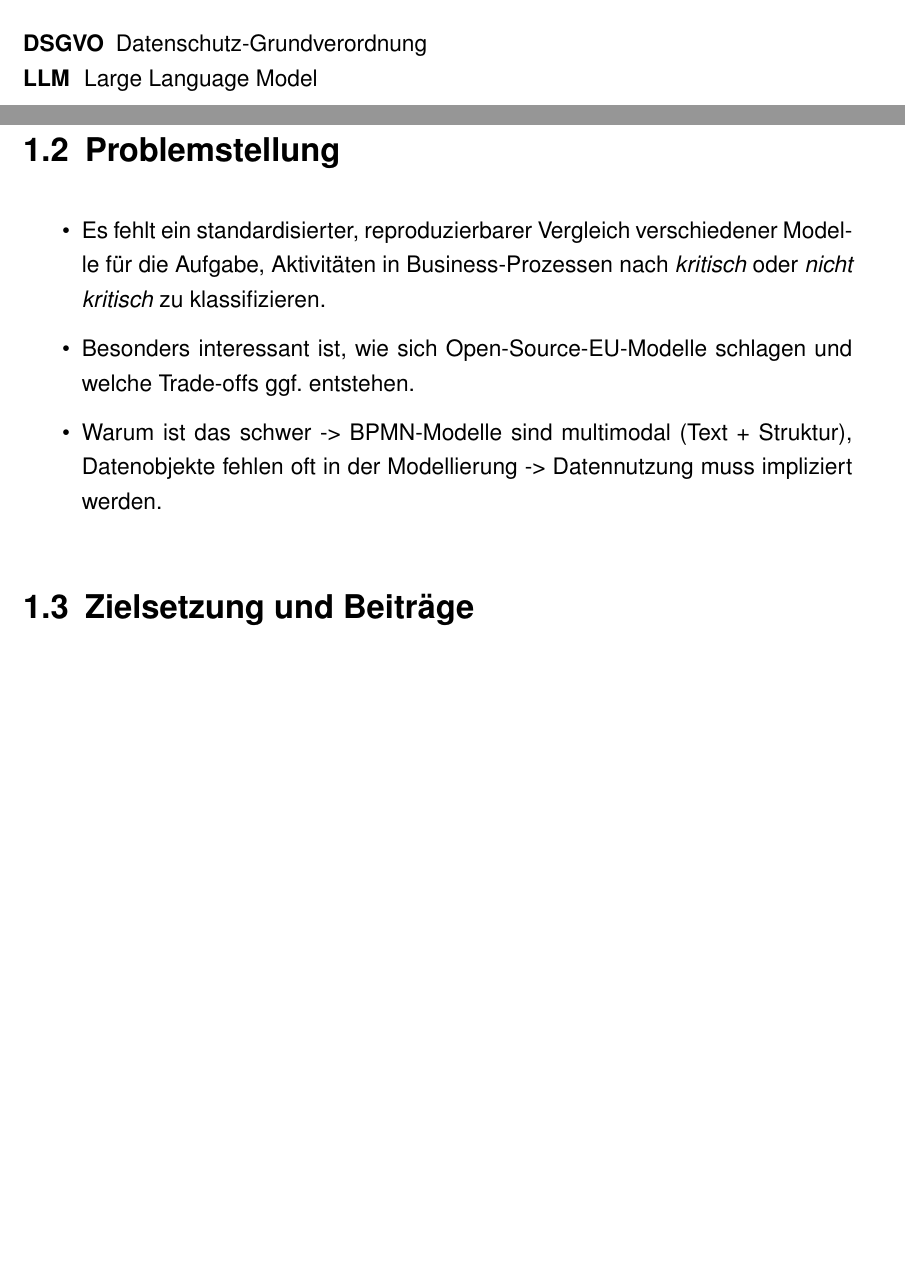
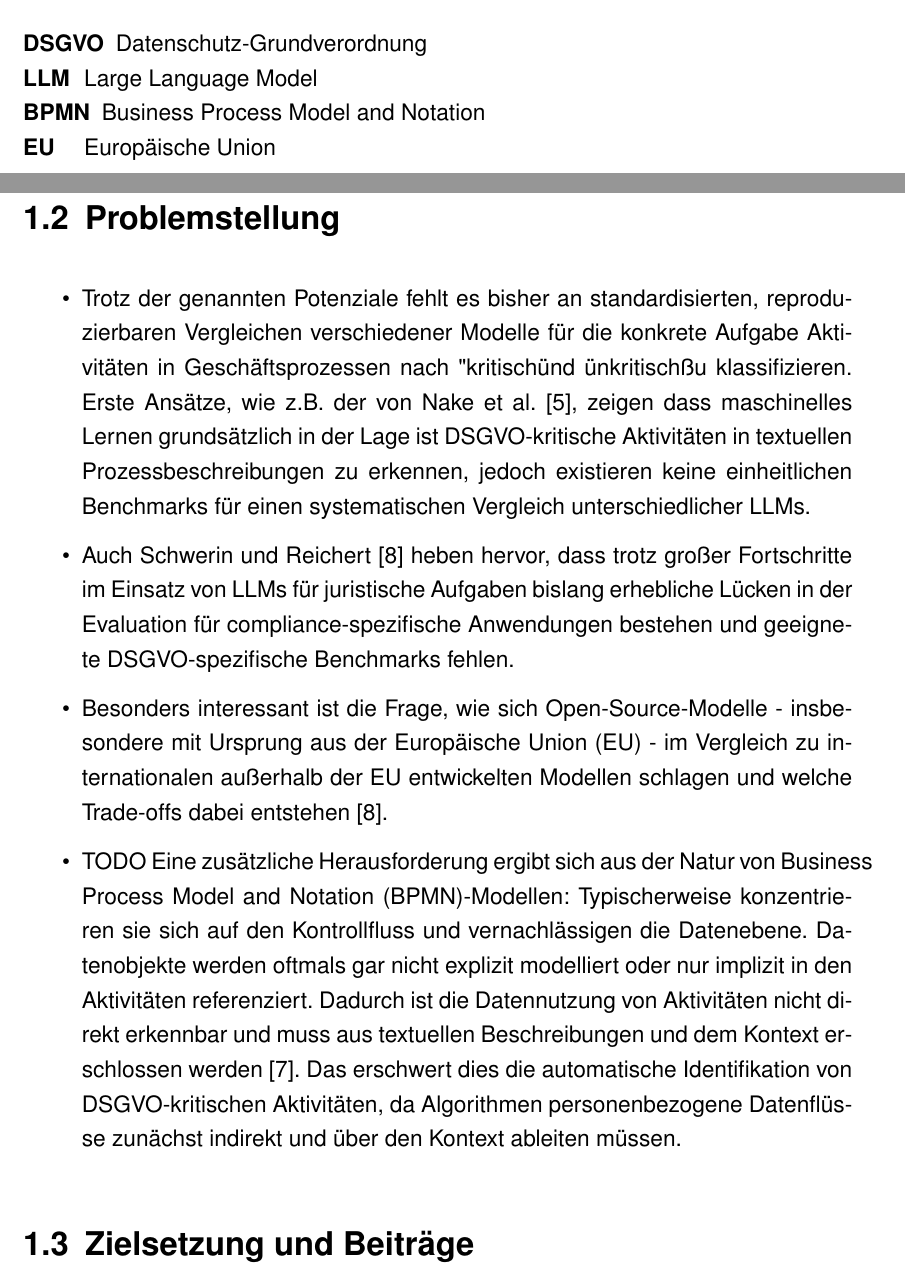
Before and after one commit to MertenD/gripl-master-thesis, a LaTeX thesis (thesis/main.tex, which reads thesis/de/acronyms.tex, thesis/de/chapters/1-einleitung/problemstellung.tex): two parts of pages 6 and 8 of 37, joined at a grey line, cut so that both start at the same text, the shorter picture padded with empty space. Compiled offline with pdfLaTeX.

Commit message:
Add content draft for problem description

```diff
--- a/thesis/de/acronyms.tex
+++ b/thesis/de/acronyms.tex
@@ -6,4 +6,5 @@
     \acrodefplural{LLM}[LLMs]{Large Language Models}
     \acro{BPM}{Business Process Management}
     \acro{BPMN}{Business Process Model and Notation}
+    \acro{EU}{Europäische Union}
 \end{acronym}
--- a/thesis/de/chapters/1-einleitung/problemstellung.tex
+++ b/thesis/de/chapters/1-einleitung/problemstellung.tex
@@ -1,6 +1,8 @@
 \section{Problemstellung}\label{sec:problemstellung}
+
 \begin{itemize}
-    \item Es fehlt ein standardisierter, reproduzierbarer Vergleich verschiedener Modelle für die Aufgabe, Aktivitäten in Business-Prozessen nach \emph{kritisch} oder \emph{nicht kritisch} zu klassifizieren.
-    \item Besonders interessant ist, wie sich Open-Source-EU-Modelle schlagen und welche Trade-offs ggf.\ entstehen.
-    \item Warum ist das schwer -> BPMN-Modelle sind multimodal (Text + Struktur), Datenobjekte fehlen oft in der Modellierung -> Datennutzung muss impliziert werden.
+    \item Trotz der genannten Potenziale fehlt es bisher an standardisierten, reproduzierbaren Vergleichen verschiedener Modelle für die konkrete Aufgabe Aktivitäten in Geschäftsprozessen nach "kritisch" und "unkritisch" zu klassifizieren. Erste Ansätze, wie z.B. der von Nake et al. \cite{nake2023towards}, zeigen dass maschinelles Lernen grundsätzlich in der Lage ist \ac{DSGVO}-kritische Aktivitäten in textuellen Prozessbeschreibungen zu erkennen, jedoch existieren keine einheitlichen Benchmarks für einen systematischen Vergleich unterschiedlicher LLMs.
+    \item Auch Schwerin und Reichert \cite{schwerin2024systematic} heben hervor, dass trotz großer Fortschritte im Einsatz von \acp{LLM} für juristische Aufgaben bislang erhebliche Lücken in der Evaluation für compliance-spezifische Anwendungen bestehen und geeignete \ac{DSGVO}-spezifische Benchmarks fehlen.
+    \item Besonders interessant ist die Frage, wie sich Open-Source-Modelle - insbesondere mit Ursprung aus der \ac{EU} - im Vergleich zu internationalen außerhalb der \ac{EU} entwickelten Modellen schlagen und welche Trade-offs dabei entstehen \cite{schwerin2024systematic}.
+    \item TODO Eine zusätzliche Herausforderung ergibt sich aus der Natur von \ac{BPMN}-Modellen: Typischerweise konzentrieren sie sich auf den Kontrollfluss und vernachlässigen die Datenebene. Datenobjekte werden oftmals gar nicht explizit modelliert oder nur implizit in den Aktivitäten referenziert. Dadurch ist die Datennutzung von Aktivitäten nicht direkt erkennbar und muss aus textuellen Beschreibungen und dem Kontext erschlossen werden \cite{schneid2021uncovering}. Das erschwert dies die automatische Identifikation von \ac{DSGVO}-kritischen Aktivitäten, da Algorithmen personenbezogene Datenflüsse zunächst indirekt und über den Kontext ableiten müssen.
 \end{itemize}
```
Also changed, not shown: thesis/bibliography.bib (+10 -0 lines).
